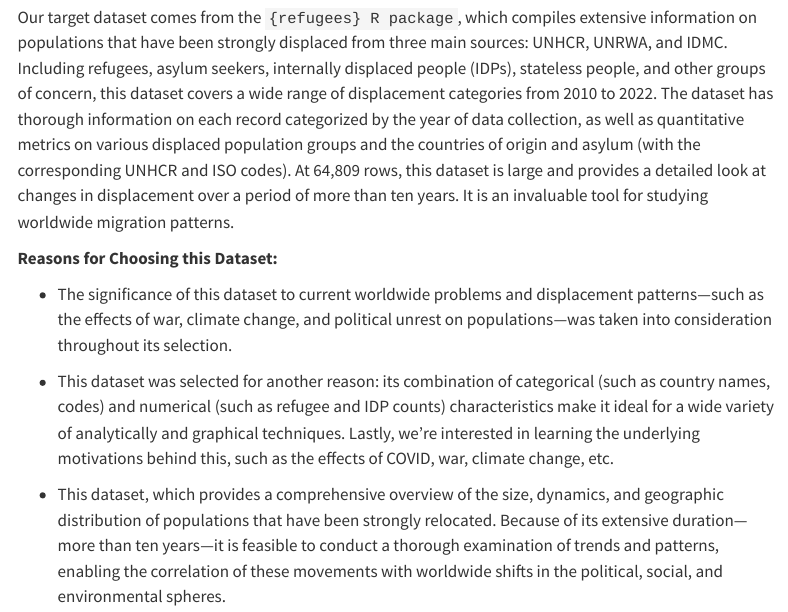
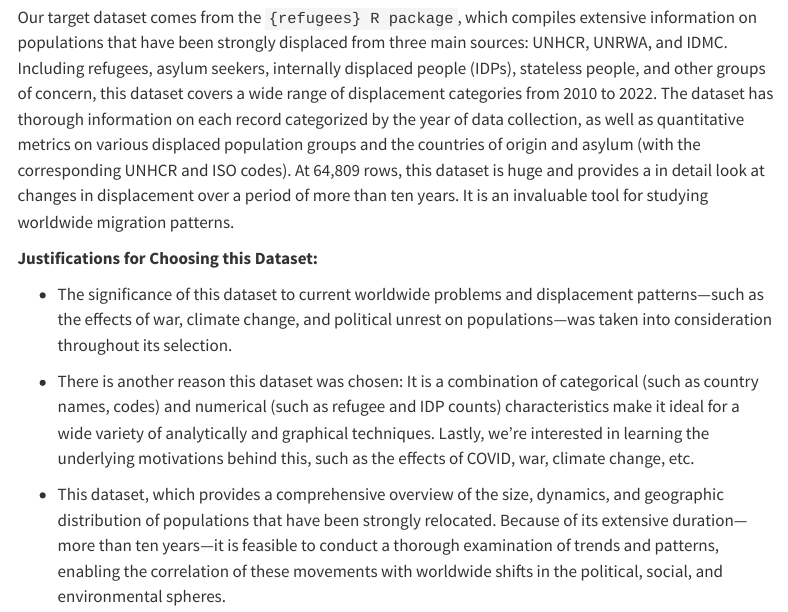
Before and after one commit to INFO-526-S24/project-01-Datatude-dynamos, a Quarto document (proposal.qmd): the page in a window 1100 px wide, from 1380 px down. Rendered offline with R 4.5, knitr and Pandoc in place of Quarto, with nearby package versions; some code elsewhere in the file could not run offline; menus at the side of the page are left out; long lines of code are wrapped.

Commit message:
1Update Proposal.qmd
Changes in reasons

```diff
--- a/proposal.qmd
+++ b/proposal.qmd
@@ -41,13 +41,13 @@ styled_table
 
 **Dataset Description:**\
 
-Our target dataset comes from the `{refugees} R package`, which compiles extensive information on populations that have been strongly displaced from three main sources: UNHCR, UNRWA, and IDMC. Including refugees, asylum seekers, internally displaced people (IDPs), stateless people, and other groups of concern, this dataset covers a wide range of displacement categories from 2010 to 2022. The dataset has thorough information on each record categorized by the year of data collection, as well as quantitative metrics on various displaced population groups and the countries of origin and asylum (with the corresponding UNHCR and ISO codes). At 64,809 rows, this dataset is large and provides a detailed look at changes in displacement over a period of more than ten years. It is an invaluable tool for studying worldwide migration patterns.
+Our target dataset comes from the `{refugees} R package`, which compiles extensive information on populations that have been strongly displaced from three main sources: UNHCR, UNRWA, and IDMC. Including refugees, asylum seekers, internally displaced people (IDPs), stateless people, and other groups of concern, this dataset covers a wide range of displacement categories from 2010 to 2022. The dataset has thorough information on each record categorized by the year of data collection, as well as quantitative metrics on various displaced population groups and the countries of origin and asylum (with the corresponding UNHCR and ISO codes). At 64,809 rows, this dataset is huge and provides a in detail look at changes in displacement over a period of more than ten years. It is an invaluable tool for studying worldwide migration patterns.
 
-**Reasons for Choosing this Dataset:**
+**Justifications for Choosing this Dataset:**
 
 -   The significance of this dataset to current worldwide problems and displacement patterns—such as the effects of war, climate change, and political unrest on populations—was taken into consideration throughout its selection.
 
--   This dataset was selected for another reason: its combination of categorical (such as country names, codes) and numerical (such as refugee and IDP counts) characteristics make it ideal for a wide variety of analytically and graphical techniques. Lastly, we're interested in learning the underlying motivations behind this, such as the effects of COVID, war, climate change, etc.
+-   There is another reason this dataset was chosen: It is a combination of categorical (such as country names, codes) and numerical (such as refugee and IDP counts) characteristics make it ideal for a wide variety of analytically and graphical techniques. Lastly, we're interested in learning the underlying motivations behind this, such as the effects of COVID, war, climate change, etc.
 
 -   This dataset, which provides a comprehensive overview of the size, dynamics, and geographic distribution of populations that have been strongly relocated. Because of its extensive duration—more than ten years—it is feasible to conduct a thorough examination of trends and patterns, enabling the correlation of these movements with worldwide shifts in the political, social, and environmental spheres.
 
```
